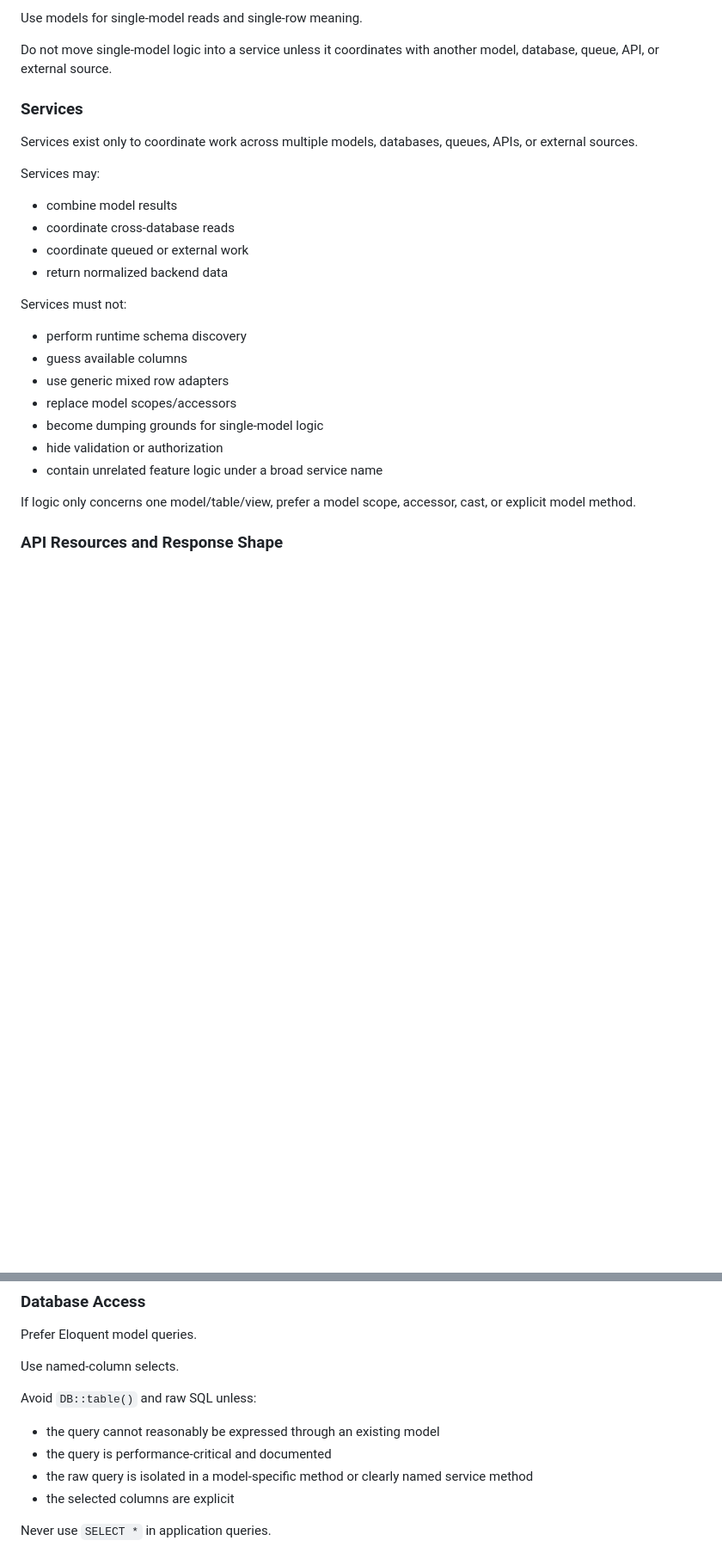
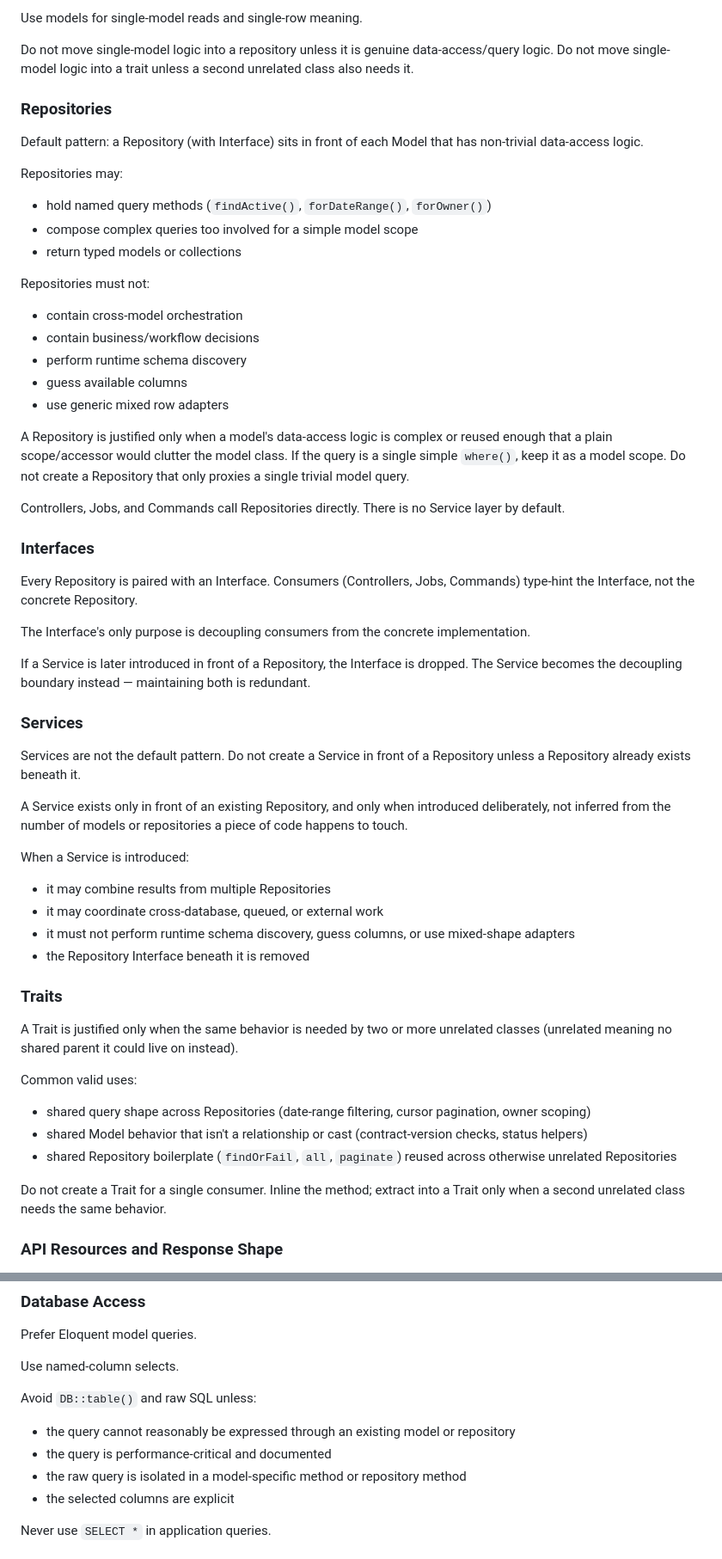
Before and after one commit to keniwilliams/olo-surface-viewer, a Markdown page: AGENTS.md, 2 parts joined by grey strips. Shown at 86% size. Rendered like a GitHub page; blank space fills up the shorter version.

```diff
--- a/AGENTS.md
+++ b/AGENTS.md
@@ -42,30 +42,62 @@ Models may define:
 
 Use models for single-model reads and single-row meaning.
 
-Do not move single-model logic into a service unless it coordinates with another model, database, queue, API, or external source.
+Do not move single-model logic into a repository unless it is genuine data-access/query logic. Do not move single-model logic into a trait unless a second unrelated class also needs it.
+
+### Repositories
+
+Default pattern: a Repository (with Interface) sits in front of each Model that has non-trivial data-access logic.
+
+Repositories may:
+
+* hold named query methods (`findActive()`, `forDateRange()`, `forOwner()`)
+* compose complex queries too involved for a simple model scope
+* return typed models or collections
+
+Repositories must not:
+
+* contain cross-model orchestration
+* contain business/workflow decisions
+* perform runtime schema discovery
+* guess available columns
+* use generic mixed row adapters
+
+A Repository is justified only when a model's data-access logic is complex or reused enough that a plain scope/accessor would clutter the model class. If the query is a single simple `where()`, keep it as a model scope. Do not create a Repository that only proxies a single trivial model query.
+
+Controllers, Jobs, and Commands call Repositories directly. There is no Service layer by default.
+
+### Interfaces
+
+Every Repository is paired with an Interface. Consumers (Controllers, Jobs, Commands) type-hint the Interface, not the concrete Repository.
+
+The Interface's only purpose is decoupling consumers from the concrete implementation.
+
+If a Service is later introduced in front of a Repository, the Interface is dropped. The Service becomes the decoupling boundary instead — maintaining both is redundant.
 
 ### Services
 
-Services exist only to coordinate work across multiple models, databases, queues, APIs, or external sources.
+Services are not the default pattern. Do not create a Service in front of a Repository unless a Repository already exists beneath it.
 
-Services may:
+A Service exists only in front of an existing Repository, and only when introduced deliberately, not inferred from the number of models or repositories a piece of code happens to touch.
 
-* combine model results
-* coordinate cross-database reads
-* coordinate queued or external work
-* return normalized backend data
+When a Service is introduced:
 
-Services must not:
+* it may combine results from multiple Repositories
+* it may coordinate cross-database, queued, or external work
+* it must not perform runtime schema discovery, guess columns, or use mixed-shape adapters
+* the Repository Interface beneath it is removed
 
-* perform runtime schema discovery
-* guess available columns
-* use generic mixed row adapters
-* replace model scopes/accessors
-* become dumping grounds for single-model logic
-* hide validation or authorization
-* contain unrelated feature logic under a broad service name
+### Traits
 
-If logic only concerns one model/table/view, prefer a model scope, accessor, cast, or explicit model method.
+A Trait is justified only when the same behavior is needed by two or more unrelated classes (unrelated meaning no shared parent it could live on instead).
+
+Common valid uses:
+
+* shared query shape across Repositories (date-range filtering, cursor pagination, owner scoping)
+* shared Model behavior that isn't a relationship or cast (contract-version checks, status helpers)
+* shared Repository boilerplate (`findOrFail`, `all`, `paginate`) reused across otherwise unrelated Repositories
+
+Do not create a Trait for a single consumer. Inline the method; extract into a Trait only when a second unrelated class needs the same behavior.
 
 ### API Resources and Response Shape
 
@@ -97,9 +129,9 @@ Use named-column selects.
 
 Avoid `DB::table()` and raw SQL unless:
 
-* the query cannot reasonably be expressed through an existing model
+* the query cannot reasonably be expressed through an existing model or repository
 * the query is performance-critical and documented
-* the raw query is isolated in a model-specific method or clearly named service method
+* the raw query is isolated in a model-specific method or repository method
 * the selected columns are explicit
 
 Never use `SELECT *` in application queries.
```
Also changed, not shown: other parts of AGENTS.md (+11 -8 lines).
